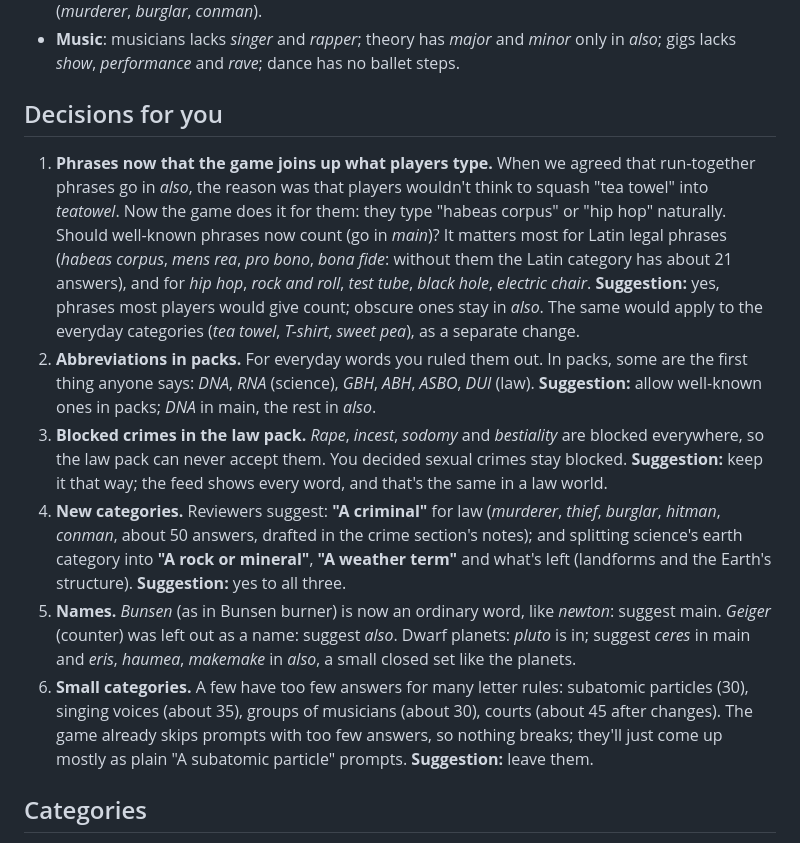
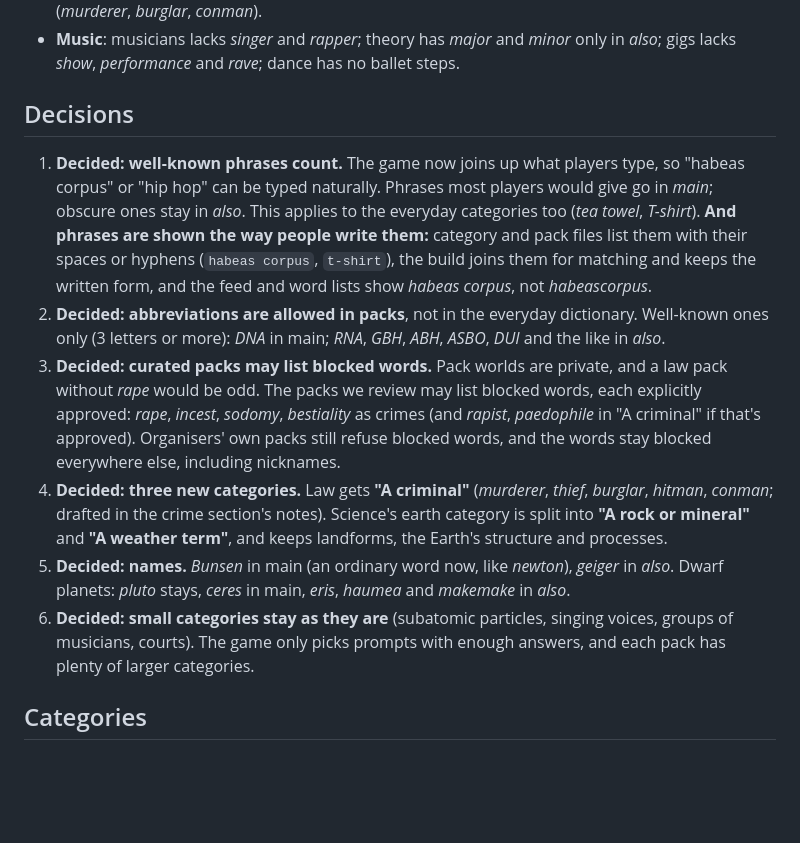
Before and after one commit to mimamo100/noname, a Markdown page: docs/word-packs/PROPOSALS.md, the part around the change. Drawn GitHub-style; blank space fills up the shorter version.

Commit message:
Word packs review: the owner's six decisions

```diff
--- a/docs/word-packs/PROPOSALS.md
+++ b/docs/word-packs/PROPOSALS.md
@@ -17,14 +17,14 @@ Every category file of the three packs was read in full by a reviewer, and every
 - **Law**: the obvious courtroom words (*jury*, *witness*, *judge*, *guilty*, *innocent*) aren't in the trial category; inheritance lacks *will*, *heir* and *probate*; there's no category for criminals themselves (*murderer*, *burglar*, *conman*).
 - **Music**: musicians lacks *singer* and *rapper*; theory has *major* and *minor* only in *also*; gigs lacks *show*, *performance* and *rave*; dance has no ballet steps.
 
-## Decisions for you
+## Decisions
 
-1. **Phrases now that the game joins up what players type.** When we agreed that run-together phrases go in *also*, the reason was that players wouldn't think to squash "tea towel" into *teatowel*. Now the game does it for them: they type "habeas corpus" or "hip hop" naturally. Should well-known phrases now count (go in *main*)? It matters most for Latin legal phrases (*habeas corpus*, *mens rea*, *pro bono*, *bona fide*: without them the Latin category has about 21 answers), and for *hip hop*, *rock and roll*, *test tube*, *black hole*, *electric chair*. **Suggestion:** yes, phrases most players would give count; obscure ones stay in *also*. The same would apply to the everyday categories (*tea towel*, *T-shirt*, *sweet pea*), as a separate change.
-2. **Abbreviations in packs.** For everyday words you ruled them out. In packs, some are the first thing anyone says: *DNA*, *RNA* (science), *GBH*, *ABH*, *ASBO*, *DUI* (law). **Suggestion:** allow well-known ones in packs; *DNA* in main, the rest in *also*.
-3. **Blocked crimes in the law pack.** *Rape*, *incest*, *sodomy* and *bestiality* are blocked everywhere, so the law pack can never accept them. You decided sexual crimes stay blocked. **Suggestion:** keep it that way; the feed shows every word, and that's the same in a law world.
-4. **New categories.** Reviewers suggest: **"A criminal"** for law (*murderer*, *thief*, *burglar*, *hitman*, *conman*, about 50 answers, drafted in the crime section's notes); and splitting science's earth category into **"A rock or mineral"**, **"A weather term"** and what's left (landforms and the Earth's structure). **Suggestion:** yes to all three.
-5. **Names.** *Bunsen* (as in Bunsen burner) is now an ordinary word, like *newton*: suggest main. *Geiger* (counter) was left out as a name: suggest *also*. Dwarf planets: *pluto* is in; suggest *ceres* in main and *eris*, *haumea*, *makemake* in *also*, a small closed set like the planets.
-6. **Small categories.** A few have too few answers for many letter rules: subatomic particles (30), singing voices (about 35), groups of musicians (about 30), courts (about 45 after changes). The game already skips prompts with too few answers, so nothing breaks; they'll just come up mostly as plain "A subatomic particle" prompts. **Suggestion:** leave them.
+1. **Decided: well-known phrases count.** The game now joins up what players type, so "habeas corpus" or "hip hop" can be typed naturally. Phrases most players would give go in *main*; obscure ones stay in *also*. This applies to the everyday categories too (*tea towel*, *T-shirt*). **And phrases are shown the way people write them:** category and pack files list them with their spaces or hyphens (`habeas corpus`, `t-shirt`), the build joins them for matching and keeps the written form, and the feed and word lists show *habeas corpus*, not *habeascorpus*.
+2. **Decided: abbreviations are allowed in packs**, not in the everyday dictionary. Well-known ones only (3 letters or more): *DNA* in main; *RNA*, *GBH*, *ABH*, *ASBO*, *DUI* and the like in *also*.
+3. **Decided: curated packs may list blocked words.** Pack worlds are private, and a law pack without *rape* would be odd. The packs we review may list blocked words, each explicitly approved: *rape*, *incest*, *sodomy*, *bestiality* as crimes (and *rapist*, *paedophile* in "A criminal" if that's approved). Organisers' own packs still refuse blocked words, and the words stay blocked everywhere else, including nicknames.
+4. **Decided: three new categories.** Law gets **"A criminal"** (*murderer*, *thief*, *burglar*, *hitman*, *conman*; drafted in the crime section's notes). Science's earth category is split into **"A rock or mineral"** and **"A weather term"**, and keeps landforms, the Earth's structure and processes.
+5. **Decided: names.** *Bunsen* in main (an ordinary word now, like *newton*), *geiger* in *also*. Dwarf planets: *pluto* stays, *ceres* in main, *eris*, *haumea* and *makemake* in *also*.
+6. **Decided: small categories stay as they are** (subatomic particles, singing voices, groups of musicians, courts). The game only picks prompts with enough answers, and each pack has plenty of larger categories.
 
 ## Categories
 
```
